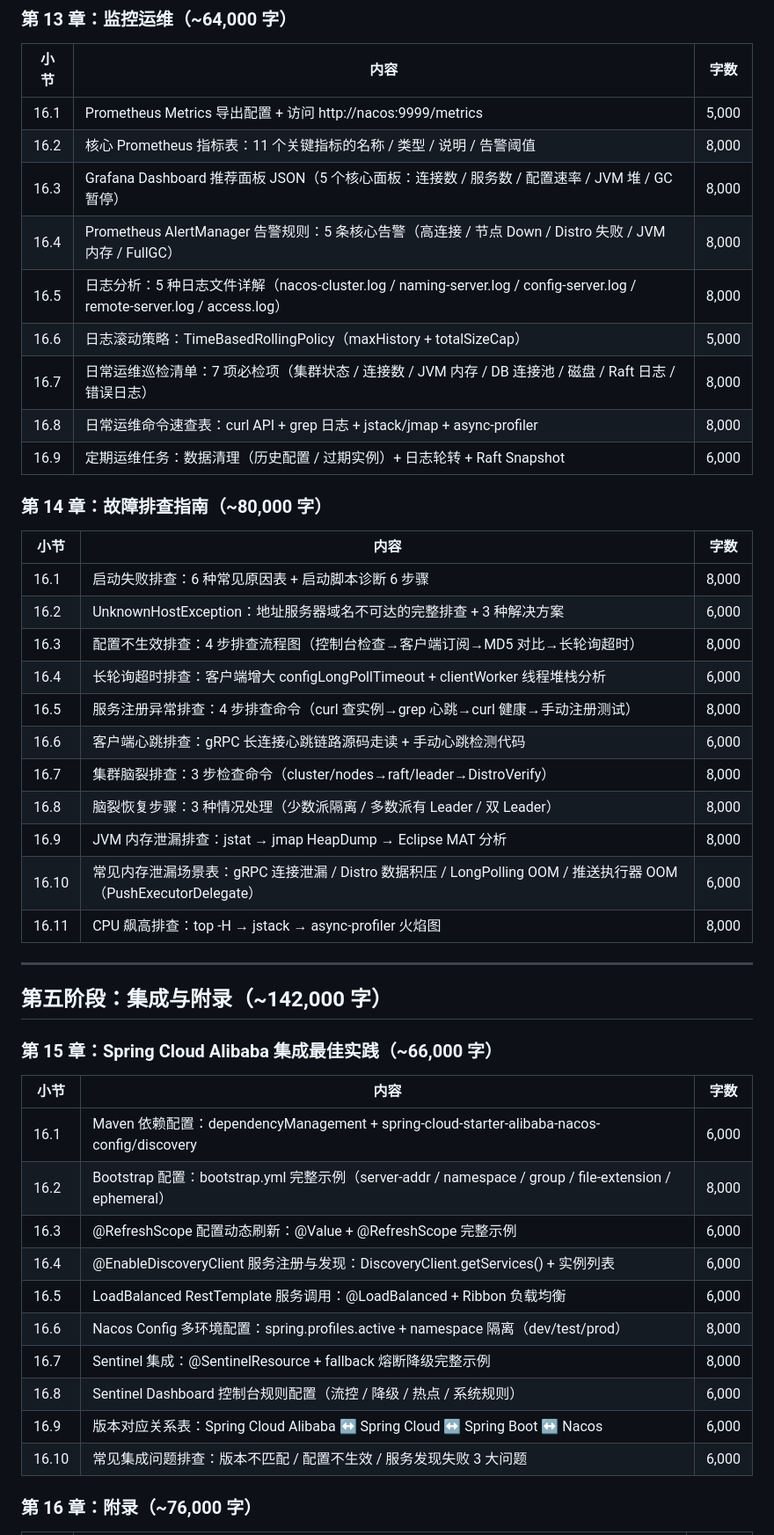
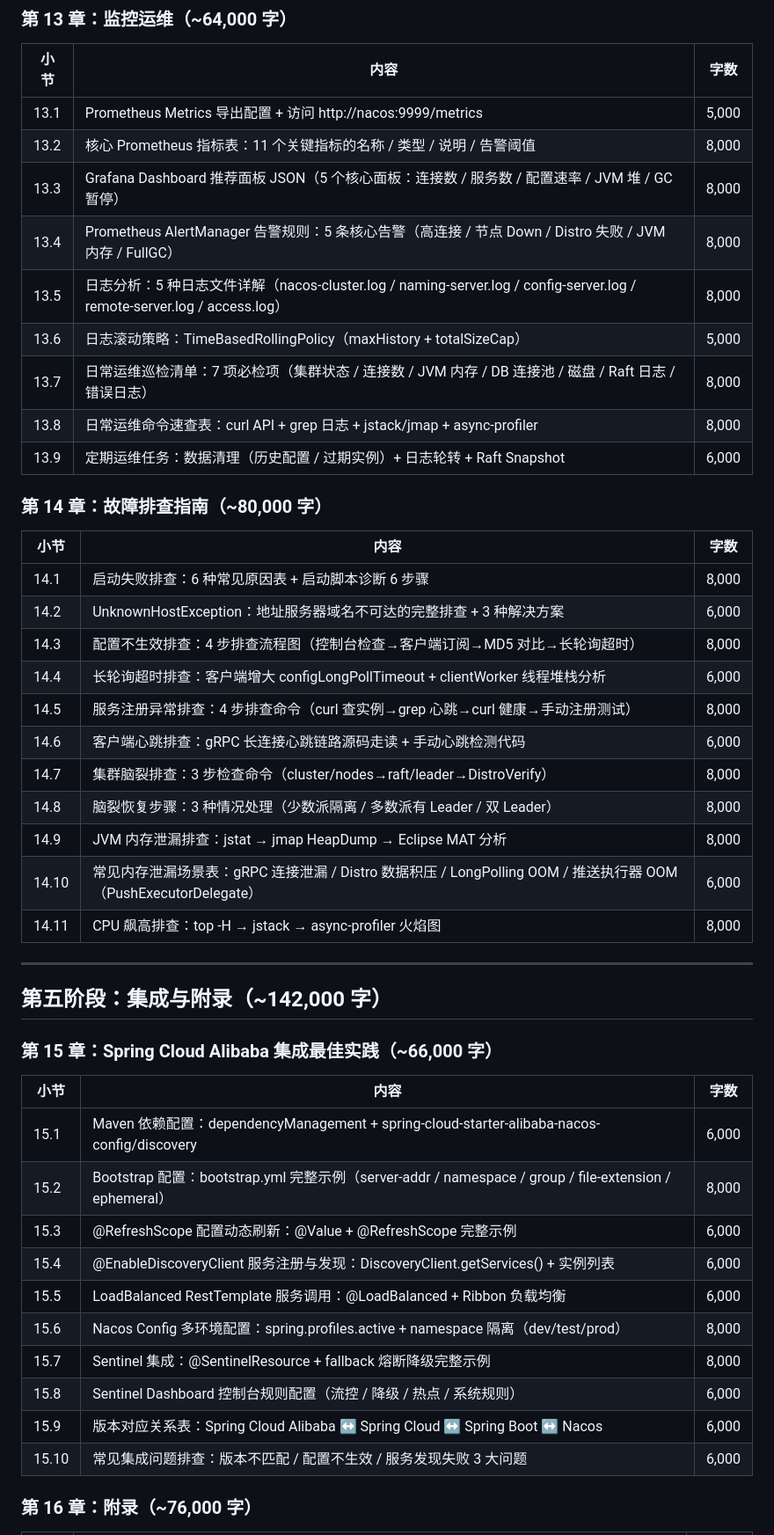
Before and after one commit to DJoel1107/nacos-2.2.3-deep-dive, a Markdown page: meta/nacos-doc-outline.md, the part around one of its changes. Shown at 88% size. GitHub-like rendering.

```diff
--- a/meta/nacos-doc-outline.md
+++ b/meta/nacos-doc-outline.md
@@ -247,31 +247,31 @@
 
 | 小节 | 内容 | 字数 |
 |------|------|------|
-| 16.1 | Prometheus Metrics 导出配置 + 访问 http://nacos:9999/metrics | 5,000 |
-| 16.2 | 核心 Prometheus 指标表：11 个关键指标的名称 / 类型 / 说明 / 告警阈值 | 8,000 |
-| 16.3 | Grafana Dashboard 推荐面板 JSON（5 个核心面板：连接数 / 服务数 / 配置速率 / JVM 堆 / GC 暂停） | 8,000 |
-| 16.4 | Prometheus AlertManager 告警规则：5 条核心告警（高连接 / 节点 Down / Distro 失败 / JVM 内存 / FullGC） | 8,000 |
-| 16.5 | 日志分析：5 种日志文件详解（nacos-cluster.log / naming-server.log / config-server.log / remote-server.log / access.log） | 8,000 |
-| 16.6 | 日志滚动策略：TimeBasedRollingPolicy（maxHistory + totalSizeCap） | 5,000 |
-| 16.7 | 日常运维巡检清单：7 项必检项（集群状态 / 连接数 / JVM 内存 / DB 连接池 / 磁盘 / Raft 日志 / 错误日志） | 8,000 |
-| 16.8 | 日常运维命令速查表：curl API + grep 日志 + jstack/jmap + async-profiler | 8,000 |
-| 16.9 | 定期运维任务：数据清理（历史配置 / 过期实例）+ 日志轮转 + Raft Snapshot | 6,000 |
+| 13.1 | Prometheus Metrics 导出配置 + 访问 http://nacos:9999/metrics | 5,000 |
+| 13.2 | 核心 Prometheus 指标表：11 个关键指标的名称 / 类型 / 说明 / 告警阈值 | 8,000 |
+| 13.3 | Grafana Dashboard 推荐面板 JSON（5 个核心面板：连接数 / 服务数 / 配置速率 / JVM 堆 / GC 暂停） | 8,000 |
+| 13.4 | Prometheus AlertManager 告警规则：5 条核心告警（高连接 / 节点 Down / Distro 失败 / JVM 内存 / FullGC） | 8,000 |
+| 13.5 | 日志分析：5 种日志文件详解（nacos-cluster.log / naming-server.log / config-server.log / remote-server.log / access.log） | 8,000 |
+| 13.6 | 日志滚动策略：TimeBasedRollingPolicy（maxHistory + totalSizeCap） | 5,000 |
+| 13.7 | 日常运维巡检清单：7 项必检项（集群状态 / 连接数 / JVM 内存 / DB 连接池 / 磁盘 / Raft 日志 / 错误日志） | 8,000 |
+| 13.8 | 日常运维命令速查表：curl API + grep 日志 + jstack/jmap + async-profiler | 8,000 |
+| 13.9 | 定期运维任务：数据清理（历史配置 / 过期实例）+ 日志轮转 + Raft Snapshot | 6,000 |
 
 ### 第 14 章：故障排查指南（~80,000 字）
 
 | 小节 | 内容 | 字数 |
 |------|------|------|
-| 16.1 | 启动失败排查：6 种常见原因表 + 启动脚本诊断 6 步骤 | 8,000 |
-| 16.2 | UnknownHostException：地址服务器域名不可达的完整排查 + 3 种解决方案 | 6,000 |
-| 16.3 | 配置不生效排查：4 步排查流程图（控制台检查→客户端订阅→MD5 对比→长轮询超时） | 8,000 |
-| 16.4 | 长轮询超时排查：客户端增大 configLongPollTimeout + clientWorker 线程堆栈分析 | 6,000 |
-| 16.5 | 服务注册异常排查：4 步排查命令（curl 查实例→grep 心跳→curl 健康→手动注册测试） | 8,000 |
-| 16.6 | 客户端心跳排查：gRPC 长连接心跳链路源码走读 + 手动心跳检测代码 | 6,000 |
-| 16.7 | 集群脑裂排查：3 步检查命令（cluster/nodes→raft/leader→DistroVerify） | 8,000 |
-| 16.8 | 脑裂恢复步骤：3 种情况处理（少数派隔离 / 多数派有 Leader / 双 Leader） | 8,000 |
-| 16.9 | JVM 内存泄漏排查：jstat → jmap HeapDump → Eclipse MAT 分析 | 8,000 |
-| 16.10 | 常见内存泄漏场景表：gRPC 连接泄漏 / Distro 数据积压 / LongPolling OOM / 推送执行器 OOM（PushExecutorDelegate） | 6,000 |
-| 16.11 | CPU 飙高排查：top -H → jstack → async-profiler 火焰图 | 8,000 |
+| 14.1 | 启动失败排查：6 种常见原因表 + 启动脚本诊断 6 步骤 | 8,000 |
+| 14.2 | UnknownHostException：地址服务器域名不可达的完整排查 + 3 种解决方案 | 6,000 |
+| 14.3 | 配置不生效排查：4 步排查流程图（控制台检查→客户端订阅→MD5 对比→长轮询超时） | 8,000 |
+| 14.4 | 长轮询超时排查：客户端增大 configLongPollTimeout + clientWorker 线程堆栈分析 | 6,000 |
+| 14.5 | 服务注册异常排查：4 步排查命令（curl 查实例→grep 心跳→curl 健康→手动注册测试） | 8,000 |
+| 14.6 | 客户端心跳排查：gRPC 长连接心跳链路源码走读 + 手动心跳检测代码 | 6,000 |
+| 14.7 | 集群脑裂排查：3 步检查命令（cluster/nodes→raft/leader→DistroVerify） | 8,000 |
+| 14.8 | 脑裂恢复步骤：3 种情况处理（少数派隔离 / 多数派有 Leader / 双 Leader） | 8,000 |
+| 14.9 | JVM 内存泄漏排查：jstat → jmap HeapDump → Eclipse MAT 分析 | 8,000 |
+| 14.10 | 常见内存泄漏场景表：gRPC 连接泄漏 / Distro 数据积压 / LongPolling OOM / 推送执行器 OOM（PushExecutorDelegate） | 6,000 |
+| 14.11 | CPU 飙高排查：top -H → jstack → async-profiler 火焰图 | 8,000 |
 
 ---
 
@@ -281,16 +281,16 @@
 
 | 小节 | 内容 | 字数 |
 |------|------|------|
-| 16.1 | Maven 依赖配置：dependencyManagement + spring-cloud-starter-alibaba-nacos-config/discovery | 6,000 |
-| 16.2 | Bootstrap 配置：bootstrap.yml 完整示例（server-addr / namespace / group / file-extension / ephemeral） | 8,000 |
-| 16.3 | @RefreshScope 配置动态刷新：@Value + @RefreshScope 完整示例 | 6,000 |
-| 16.4 | @EnableDiscoveryClient 服务注册与发现：DiscoveryClient.getServices() + 实例列表 | 6,000 |
-| 16.5 | LoadBalanced RestTemplate 服务调用：@LoadBalanced + Ribbon 负载均衡 | 6,000 |
-| 16.6 | Nacos Config 多环境配置：spring.profiles.active + namespace 隔离（dev/test/prod） | 8,000 |
-| 16.7 | Sentinel 集成：@SentinelResource + fallback 熔断降级完整示例 | 8,000 |
-| 16.8 | Sentinel Dashboard 控制台规则配置（流控 / 降级 / 热点 / 系统规则） | 6,000 |
-| 16.9 | 版本对应关系表：Spring Cloud Alibaba ↔ Spring Cloud ↔ Spring Boot ↔ Nacos | 6,000 |
-| 16.10 | 常见集成问题排查：版本不匹配 / 配置不生效 / 服务发现失败 3 大问题 | 6,000 |
+| 15.1 | Maven 依赖配置：dependencyManagement + spring-cloud-starter-alibaba-nacos-config/discovery | 6,000 |
+| 15.2 | Bootstrap 配置：bootstrap.yml 完整示例（server-addr / namespace / group / file-extension / ephemeral） | 8,000 |
+| 15.3 | @RefreshScope 配置动态刷新：@Value + @RefreshScope 完整示例 | 6,000 |
+| 15.4 | @EnableDiscoveryClient 服务注册与发现：DiscoveryClient.getServices() + 实例列表 | 6,000 |
+| 15.5 | LoadBalanced RestTemplate 服务调用：@LoadBalanced + Ribbon 负载均衡 | 6,000 |
+| 15.6 | Nacos Config 多环境配置：spring.profiles.active + namespace 隔离（dev/test/prod） | 8,000 |
+| 15.7 | Sentinel 集成：@SentinelResource + fallback 熔断降级完整示例 | 8,000 |
+| 15.8 | Sentinel Dashboard 控制台规则配置（流控 / 降级 / 热点 / 系统规则） | 6,000 |
+| 15.9 | 版本对应关系表：Spring Cloud Alibaba ↔ Spring Cloud ↔ Spring Boot ↔ Nacos | 6,000 |
+| 15.10 | 常见集成问题排查：版本不匹配 / 配置不生效 / 服务发现失败 3 大问题 | 6,000 |
 
 ### 第 16 章：附录（~76,000 字）
 
```
Also changed, not shown: other parts of meta/nacos-doc-outline.md (+67 -67 lines).
